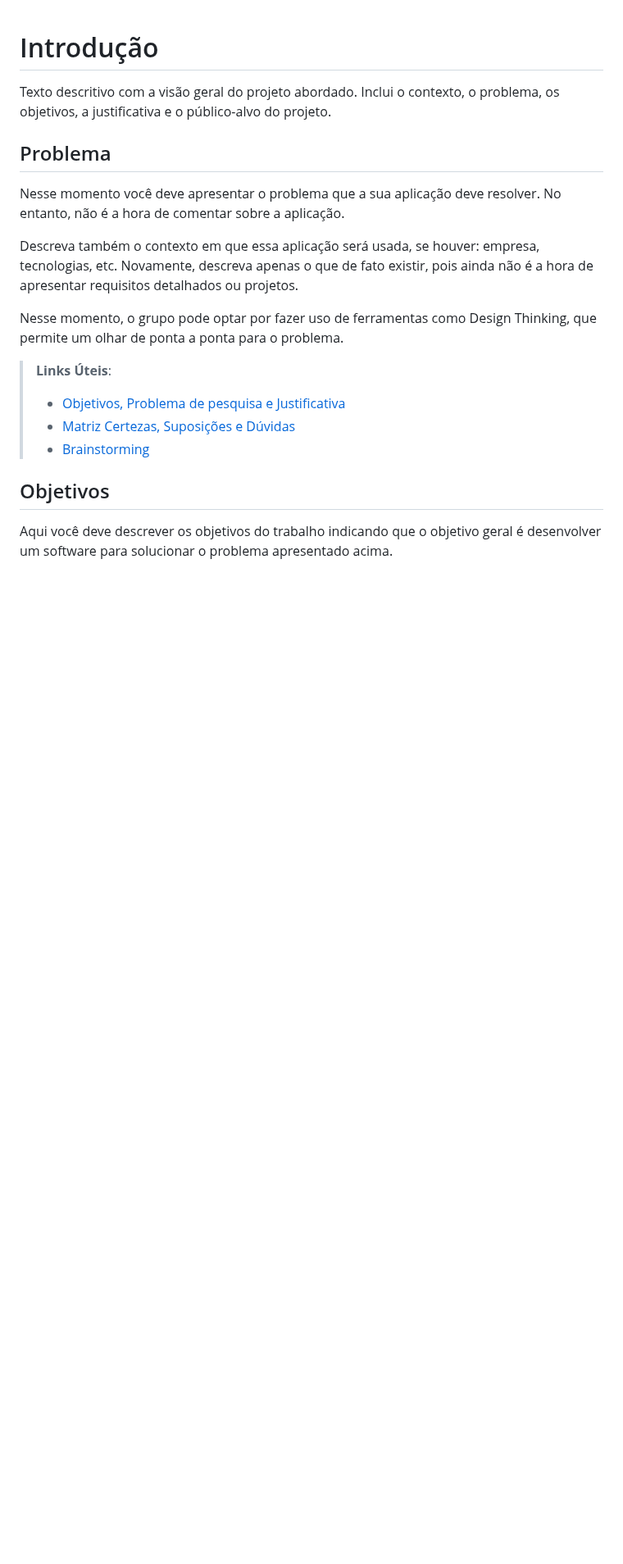
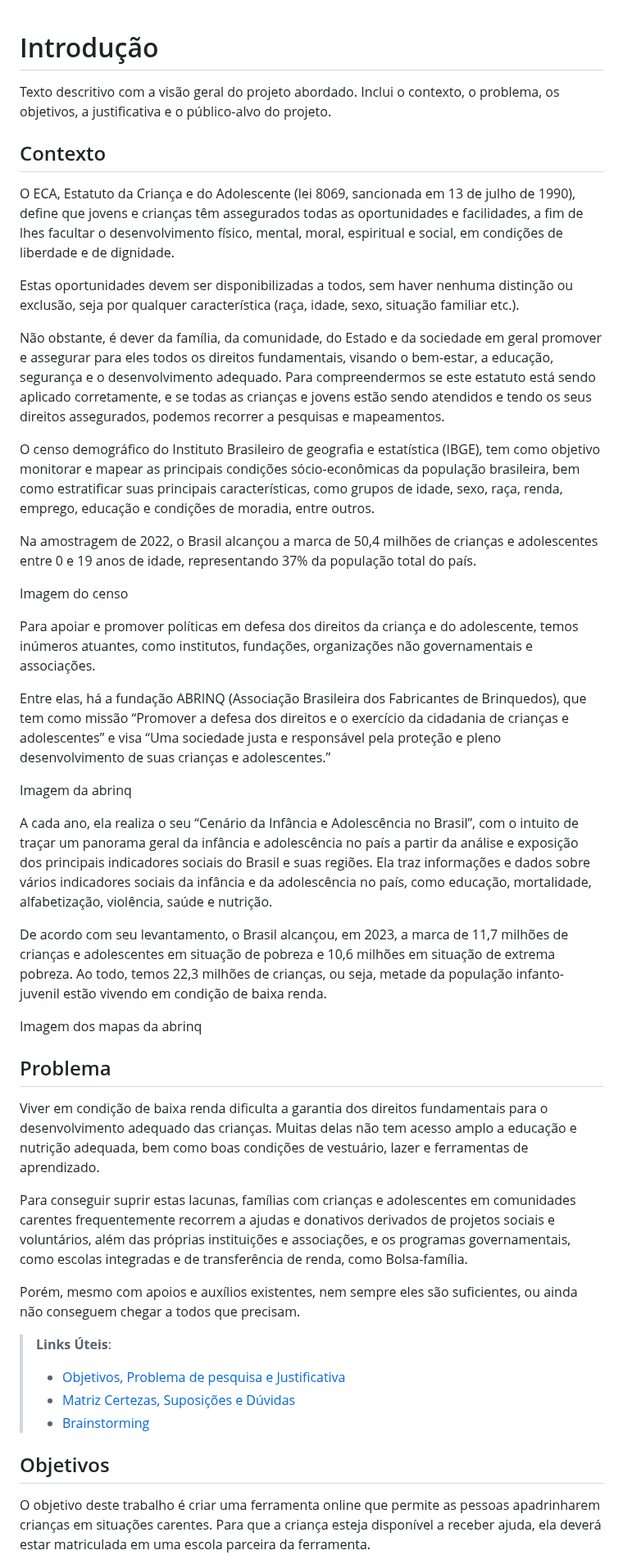
Before and after one commit to ICEI-PUC-Minas-PMV-ADS/PMV-ADS-2024-1-E2-IntApp-Proj-T3-Grupo2, a Markdown page: docs/01-Documentação de Contexto.md, the part around one of its changes. Shown at 82% size. Drawn GitHub-style; blank space fills up the shorter version.

```diff
--- a/docs/01-Documentação de Contexto.md
+++ b/docs/01-Documentação de Contexto.md
@@ -2,12 +2,43 @@
 
 Texto descritivo com a visão geral do projeto abordado. Inclui o contexto, o problema, os objetivos, a justificativa e o público-alvo do projeto.
 
+## Contexto
+
+O ECA, Estatuto da Criança e do Adolescente (lei 8069, sancionada em 13 de julho de 1990), define que jovens e crianças têm assegurados todas as oportunidades e facilidades, a fim de lhes facultar o desenvolvimento físico, mental, moral, espiritual e social, em condições de liberdade e de dignidade.
+
+Estas oportunidades devem ser disponibilizadas a todos, sem haver nenhuma distinção ou exclusão, seja por qualquer característica (raça, idade, sexo, situação familiar etc.).
+
+Não obstante, é dever da família, da comunidade, do Estado e da sociedade em geral promover e assegurar para eles todos os direitos fundamentais, visando o bem-estar, a educação, segurança e o desenvolvimento adequado.
+Para compreendermos se este estatuto está sendo aplicado corretamente, e se todas as crianças e jovens estão sendo atendidos e tendo os seus direitos assegurados, podemos recorrer a pesquisas e mapeamentos.
+
+O censo demográfico do Instituto Brasileiro de geografia e estatística (IBGE), tem como objetivo monitorar e mapear as principais condições sócio-econômicas da população brasileira, bem como estratificar suas principais características, como grupos de idade, sexo, raça, renda, emprego, educação e condições de moradia, entre outros.
+
+Na amostragem de 2022, o Brasil alcançou a marca de 50,4 milhões de crianças e adolescentes entre 0 e 19 anos de idade, representando 37% da população total do país.
+
+Imagem do censo
+
+Para apoiar e promover políticas em defesa dos direitos da criança e do adolescente, temos inúmeros atuantes, como institutos, fundações, organizações não governamentais e associações.
+
+Entre elas, há a fundação ABRINQ (Associação Brasileira dos Fabricantes de Brinquedos), que tem como missão “Promover a defesa dos direitos e o exercício da cidadania de crianças e adolescentes” e visa “Uma sociedade justa e responsável pela proteção e pleno desenvolvimento de suas crianças e adolescentes.”
+
+Imagem da abrinq
+
+A cada ano, ela realiza o seu “Cenário da Infância e Adolescência no Brasil”, com o intuito de traçar um panorama geral da infância e adolescência no país a partir da análise e exposição dos principais indicadores sociais do Brasil e suas regiões. Ela traz informações e dados sobre vários indicadores sociais da infância e da adolescência no país, como educação, mortalidade, alfabetização, violência, saúde e nutrição.
+
+De acordo com seu levantamento, o Brasil alcançou, em 2023, a marca de 11,7 milhões de crianças e adolescentes em situação de pobreza e 10,6 milhões em situação de extrema pobreza. Ao todo, temos 22,3 milhões de crianças, ou seja, metade da população infanto-juvenil estão vivendo em condição de baixa renda.
+
+Imagem dos mapas da abrinq
+
 ## Problema
-Nesse momento você deve apresentar o problema que a sua aplicação deve  resolver. No entanto, não é a hora de comentar sobre a aplicação.
 
-Descreva também o contexto em que essa aplicação será usada, se  houver: empresa, tecnologias, etc. Novamente, descreva apenas o que de  fato existir, pois ainda não é a hora de apresentar requisitos  detalhados ou projetos.
+Viver em condição de baixa renda dificulta a garantia dos direitos fundamentais para o desenvolvimento adequado das crianças. Muitas delas não tem acesso amplo a educação e nutrição adequada, bem como boas condições de vestuário, lazer e ferramentas de aprendizado.
 
-Nesse momento, o grupo pode optar por fazer uso  de ferramentas como Design Thinking, que permite um olhar de ponta a ponta para o problema.
+Para conseguir suprir estas lacunas, famílias com crianças e adolescentes em comunidades carentes frequentemente recorrem a ajudas e donativos derivados de projetos sociais e voluntários, além das próprias instituições e associações, e os programas governamentais, como escolas integradas e de transferência de renda, como Bolsa-família.
+
+Porém, mesmo com apoios e auxílios existentes, nem sempre eles são suficientes, ou ainda não conseguem chegar a todos que precisam.
+
+
+
 
 > **Links Úteis**:
 > - [Objetivos, Problema de pesquisa e Justificativa](https://medium.com/@versioparole/objetivos-problema-de-pesquisa-e-justificativa-c98c8233b9c3)
@@ -16,5 +47,5 @@ Nesse momento, o grupo pode optar por fazer uso  de ferramentas como Design Thin
 
 ## Objetivos
 
-Aqui você deve descrever os objetivos do trabalho indicando que o objetivo geral é desenvolver um software para solucionar o problema apresentado acima.
+O objetivo deste trabalho é criar uma ferramenta online que permite as pessoas apadrinharem crianças em situações carentes. Para que a criança esteja disponível a receber ajuda, ela deverá estar matriculada em uma escola parceira da ferramenta.
 
```
Also changed, not shown: other parts of docs/01-Documentação de Contexto.md (+20 -8 lines).
